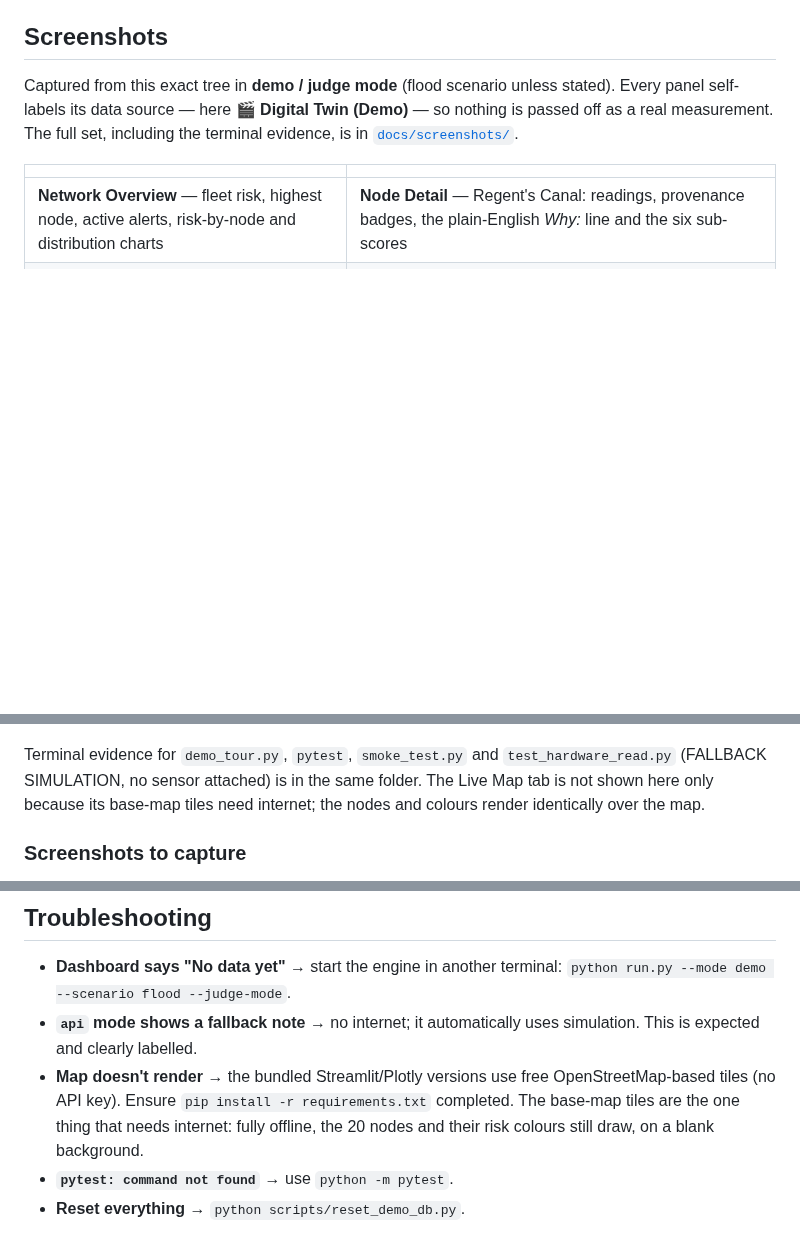
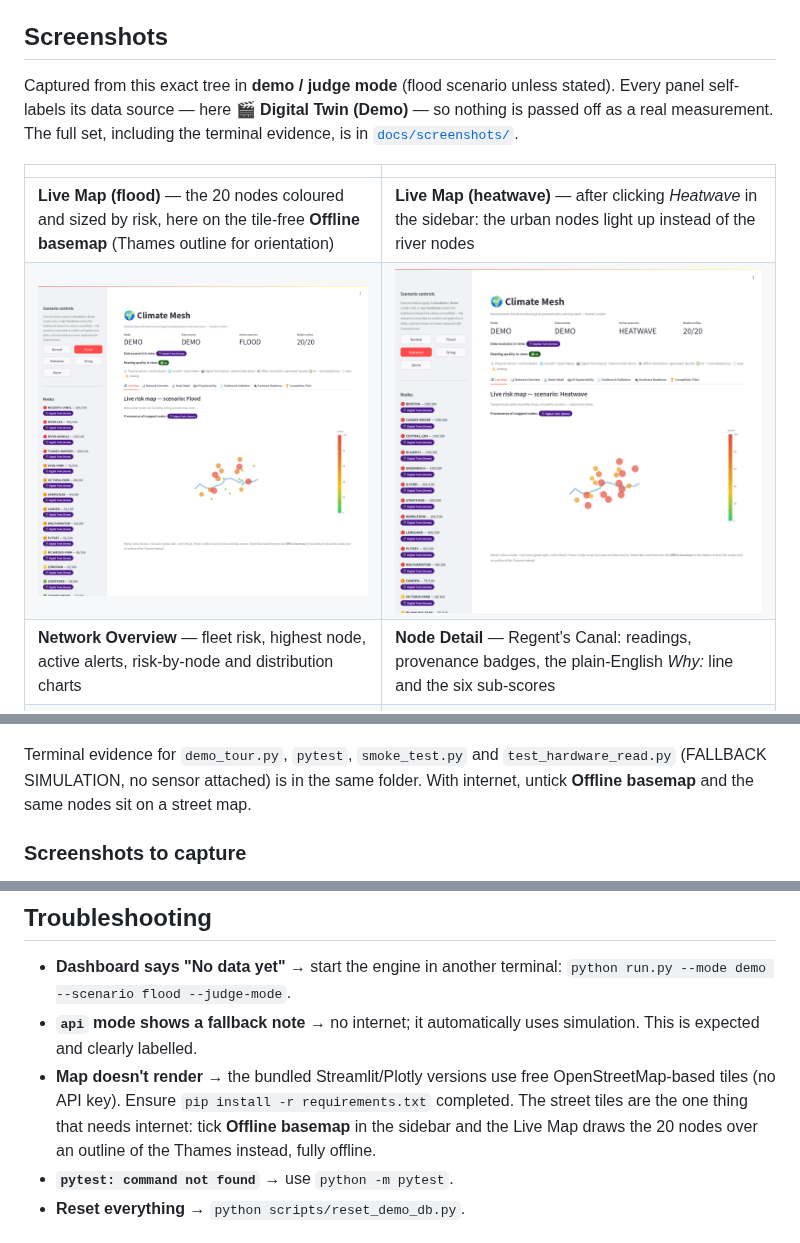
Before and after one commit to Leo-Y-Zhang/ClimateMesh, a Markdown page: README.md, 3 parts joined by grey strips. Drawn GitHub-style; pictures changed too: docs/screenshots/live-map-flood-demo.png (added), docs/screenshots/live-map-heatwave-demo.png (added); blank space fills up the shorter version.

```diff
--- a/README.md
+++ b/README.md
@@ -271,6 +271,8 @@ including the terminal evidence, is in [`docs/screenshots/`](docs/screenshots/).
 
 | | |
 |---|---|
+| **Live Map (flood)** — the 20 nodes coloured and sized by risk, here on the tile-free **Offline basemap** (Thames outline for orientation) | **Live Map (heatwave)** — after clicking *Heatwave* in the sidebar: the urban nodes light up instead of the river nodes |
+| ![Live Map, flood, demo data, offline basemap](docs/screenshots/live-map-flood-demo.png) | ![Live Map, heatwave, demo data, offline basemap](docs/screenshots/live-map-heatwave-demo.png) |
 | **Network Overview** — fleet risk, highest node, active alerts, risk-by-node and distribution charts | **Node Detail** — Regent's Canal: readings, provenance badges, the plain-English *Why:* line and the six sub-scores |
 | ![Network Overview, flood, demo data](docs/screenshots/network-overview-flood-demo.png) | ![Node Detail, flood, demo data](docs/screenshots/node-detail-flood-demo.png) |
 | **AI Explainability** — which nodes the Isolation Forest flagged and why | **Hardware Readiness** — honest "no physical sensor detected" state |
@@ -282,8 +284,8 @@ including the terminal evidence, is in [`docs/screenshots/`](docs/screenshots/).
 
 Terminal evidence for `demo_tour.py`, `pytest`, `smoke_test.py` and
 `test_hardware_read.py` (FALLBACK SIMULATION, no sensor attached) is in the
-same folder. The Live Map tab is not shown here only because its base-map
-tiles need internet; the nodes and colours render identically over the map.
+same folder. With internet, untick **Offline basemap** and the same nodes sit
+on a street map.
 
 ### Screenshots to capture
 
@@ -488,8 +490,9 @@ never confused. See [docs/evidence_checklist.md](docs/evidence_checklist.md).
   simulation. This is expected and clearly labelled.
 - **Map doesn't render** → the bundled Streamlit/Plotly versions use free
   OpenStreetMap-based tiles (no API key). Ensure `pip install -r requirements.txt`
-  completed. The base-map tiles are the one thing that needs internet: fully
-  offline, the 20 nodes and their risk colours still draw, on a blank background.
+  completed. The street tiles are the one thing that needs internet: tick
+  **Offline basemap** in the sidebar and the Live Map draws the 20 nodes over
+  an outline of the Thames instead, fully offline.
 - **`pytest: command not found`** → use `python -m pytest`.
 - **Reset everything** → `python scripts/reset_demo_db.py`.
 
```
Also changed, not shown: docs/evidence_checklist.md (+2 -1 lines), 2 other files.
